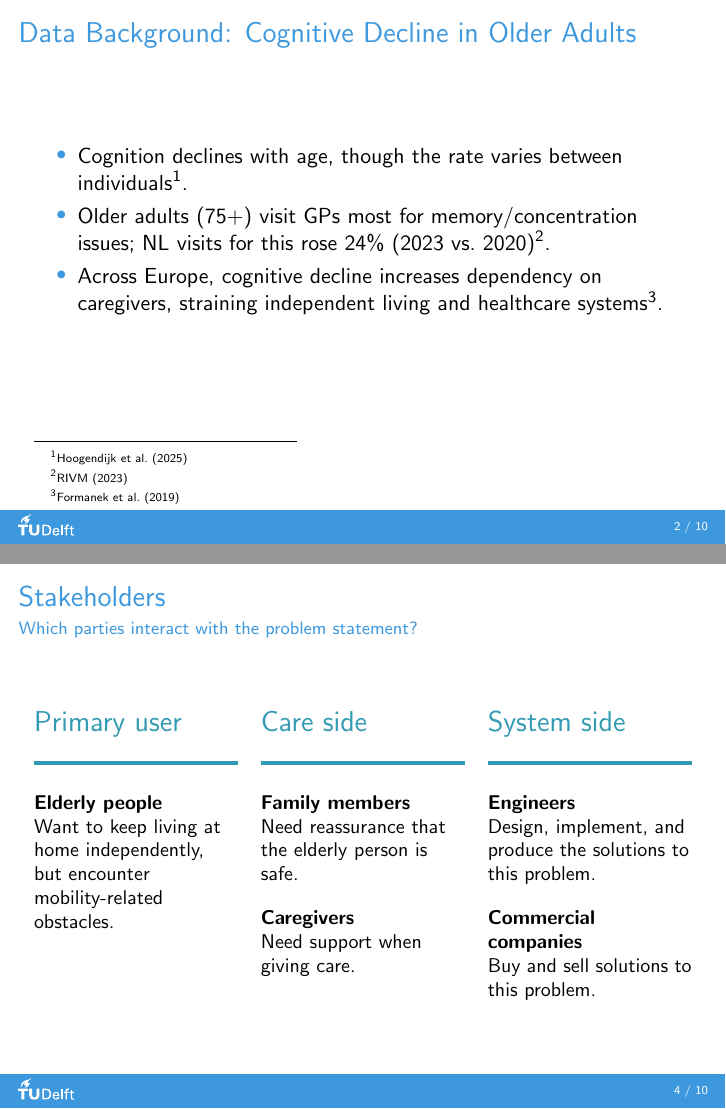
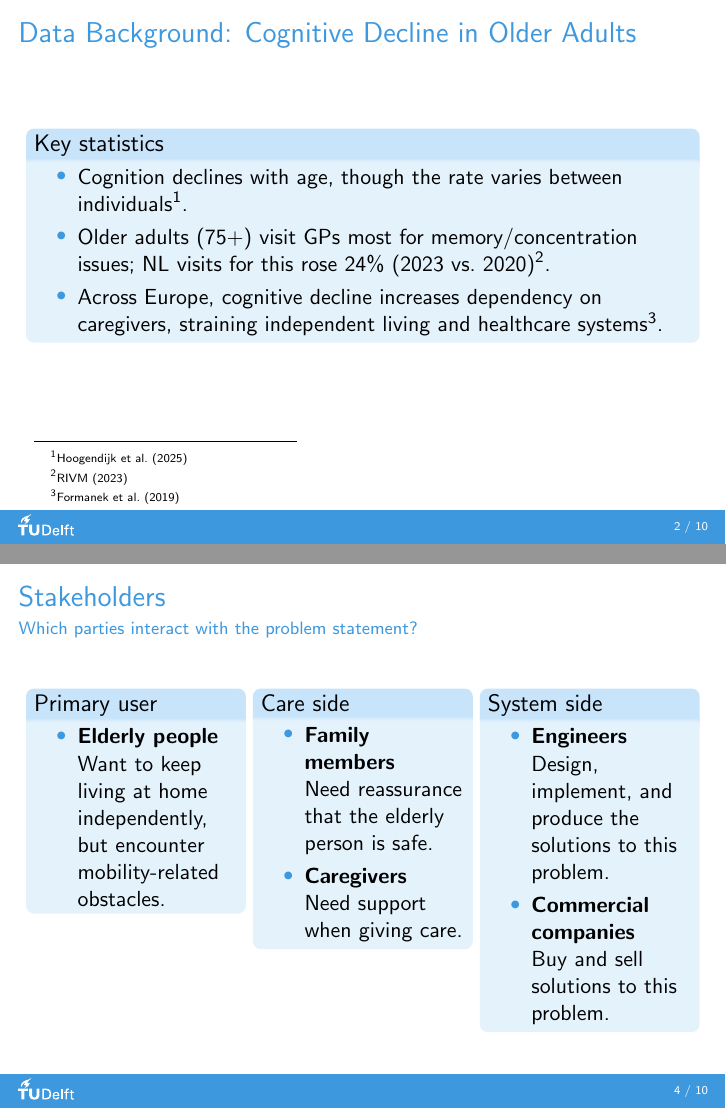
Before and after one commit to lurt04/CESE4135-HCFE-3, LaTeX slides (presentations/beamer/presentation.tex, which reads presentations/beamer/slides/background.tex, presentations/beamer/slides/stakeholders.tex): pages 2 and 4 of 10, joined at a grey line. Compiled offline with pdfLaTeX.

Commit message:
refactor: Unify slide style

```diff
--- a/presentations/beamer/slides/background.tex
+++ b/presentations/beamer/slides/background.tex
@@ -1,9 +1,11 @@
 \begin{frame}{Data Background: Cognitive Decline in Older Adults}
-	\begin{itemize}
-		\item Cognition declines with age, though the rate varies between individuals\cite{lasa2025}.
+	\begin{block}{Key statistics}
+		\begin{itemize}
+			\item Cognition declines with age, though the rate varies between individuals\cite{lasa2025}.
 
-		\item Older adults (75+) visit GPs most for memory/concentration issues; NL visits for this rose 24\% (2023 vs.\ 2020)\cite{rivm2023}.
+			\item Older adults (75+) visit GPs most for memory/concentration issues; NL visits for this rose 24\% (2023 vs.\ 2020)\cite{rivm2023}.
 
-		\item Across Europe, cognitive decline increases dependency on caregivers, straining independent living and healthcare systems\cite{formanek2019}.
-	\end{itemize}
+			\item Across Europe, cognitive decline increases dependency on caregivers, straining independent living and healthcare systems\cite{formanek2019}.
+		\end{itemize}
+	\end{block}
 \end{frame}
--- a/presentations/beamer/slides/stakeholders.tex
+++ b/presentations/beamer/slides/stakeholders.tex
@@ -1,56 +1,37 @@
 \begin{frame}{Stakeholders}
 \framesubtitle{Which parties interact with the problem statement?}
-
-\vspace{0.3cm}
 
 \begin{columns}[T,onlytextwidth]
 
 \begin{column}{0.31\textwidth}
-{\color{tudTurquoise}\Large Primary user}
-
-\vspace{0.12cm}
-{\color{tudTurquoise}\rule{\linewidth}{2pt}}
-
-\vspace{0.35cm}
-\small
-\textbf{Elderly people}\\
-Want to keep living at home independently, but encounter mobility-related obstacles.
+	\begin{block}{Primary user}
+		\begin{itemize}
+			\item \textbf{Elderly people} \\
+			Want to keep living at home independently, but encounter mobility-related obstacles.
+		\end{itemize}
+	\end{block}
 \end{column}
 
-\hfill
+\begin{column}{0.31\textwidth}
+	\begin{block}{Care side}
+		\begin{itemize}
+			\item \textbf{Family members} \\
+			Need reassurance that the elderly person is safe.
+			\item \textbf{Caregivers} \\
+			Need support when giving care.
+		\end{itemize}
+	\end{block}
+\end{column}
 
 \begin{column}{0.31\textwidth}
-{\color{tudTurquoise}\Large Care side}
-
-\vspace{0.12cm}
-{\color{tudTurquoise}\rule{\linewidth}{2pt}}
-
-\vspace{0.35cm}
-\small
-\textbf{Family members}\\
-Need reassurance that the elderly person is safe.
-
-\vspace{0.35cm}
-\textbf{Caregivers}\\
-Need support when giving care.
-\end{column}
-
-\hfill
-
-\begin{column}{0.31\textwidth}
-{\color{tudTurquoise}\Large System side}
-
-\vspace{0.12cm}
-{\color{tudTurquoise}\rule{\linewidth}{2pt}}
-
-\vspace{0.35cm}
-\small
-\textbf{Engineers}\\
-Design, implement, and produce the solutions to this problem.
-
-\vspace{0.35cm}
-\textbf{Commercial companies}\\
-Buy and sell solutions to this problem.
+	\begin{block}{System side}
+		\begin{itemize}
+			\item \textbf{Engineers} \\
+			Design, implement, and produce the solutions to this problem.
+			\item \textbf{Commercial companies} \\
+			Buy and sell solutions to this problem.
+		\end{itemize}
+	\end{block}
 \end{column}
 
 \end{columns}
```
Also changed, not shown: presentations/beamer/ReduceFrictionObjectiveTree.tex (+2 -0 lines).
